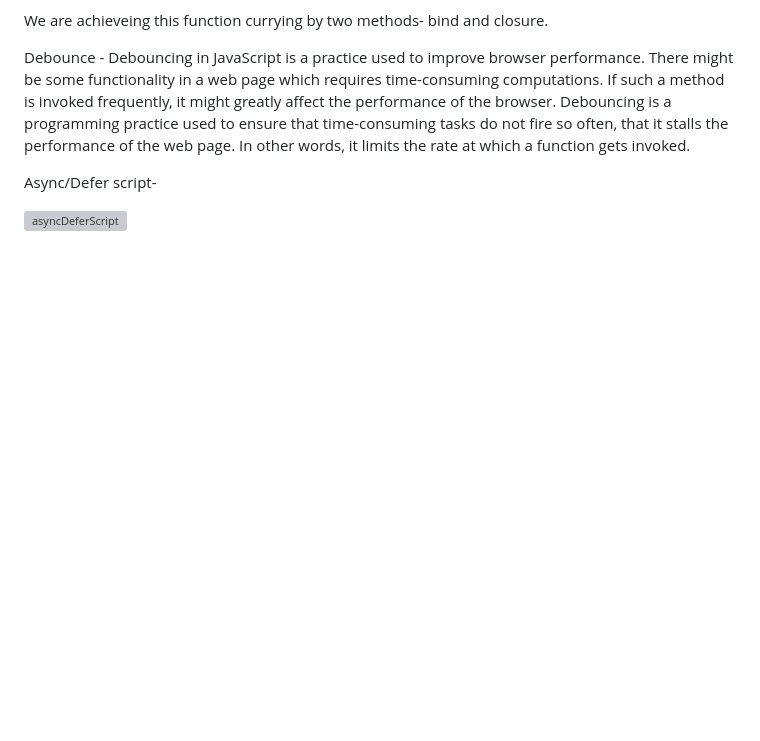
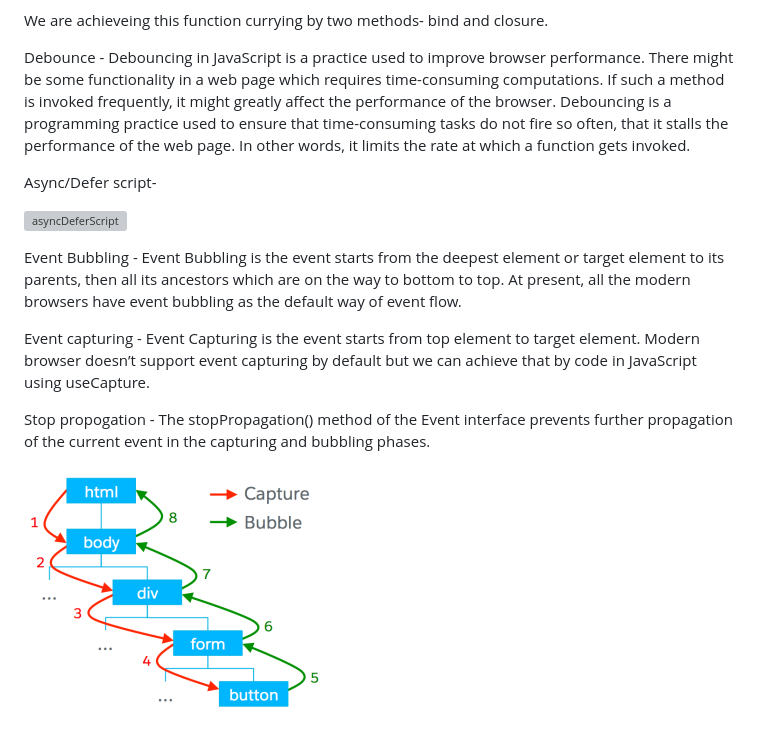
Before and after one commit to jyotiGoyal16/JavascriptFundamentals, a Markdown page: README.md, the part around the change. GitHub-like rendering; pictures changed too: eventBubblingAndCapturing.png (added); blank space fills up the shorter version; grey boxes are pictures that could not be loaded.

Commit message:
event bubbling and capturing

```diff
--- a/README.md
+++ b/README.md
@@ -24,3 +24,11 @@ that it stalls the performance of the web page. In other words, it limits the ra
 Async/Defer script-
 
 ![asyncDeferScript](asyncDeferScript.png)
+
+Event Bubbling - Event Bubbling is the event starts from the deepest element or target element to its parents, then all its ancestors which are on the way to bottom to top. At present, all the modern browsers have event bubbling as the default way of event flow.
+
+Event capturing - Event Capturing is the event starts from top element to target element. Modern browser doesn’t support event capturing by default but we can achieve that by code in JavaScript using useCapture.
+
+Stop propogation - The stopPropagation() method of the Event interface prevents further propagation of the current event in the capturing and bubbling phases.
+
+![eventBubblingCapturing](eventBubblingAndCapturing.png)
```
Also changed, not shown: 2 other files.
